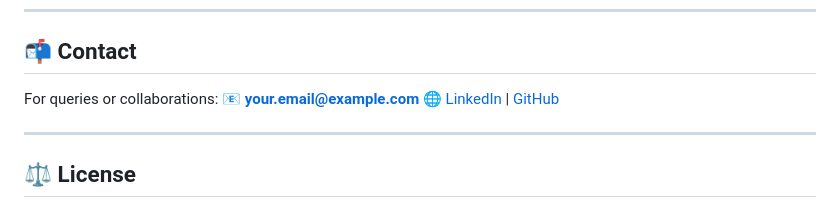
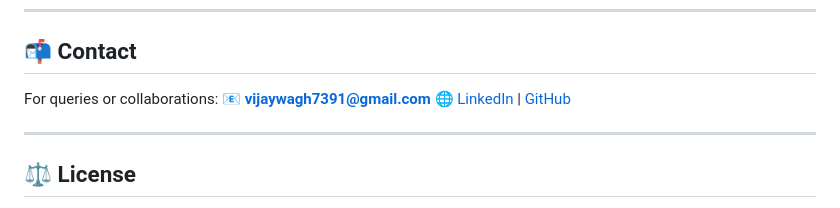
Before and after one commit to cyberwarroirs/Agentless-Windows-and-Network-Scanner, a Markdown page: README.md, the part around the change printed below. Rendered like a GitHub page.

```diff
--- a/README.md
+++ b/README.md
@@ -240,7 +244,7 @@ Contributions are welcome!
 ## 📬 Contact
 
 For queries or collaborations:
-📧 **[your.email@example.com](mailto:vijaywagh7391@gmail.com)**
+📧 **[vijaywagh7391@gmail.com](mailto:vijaywagh7391@gmail.com)**
 🌐 [LinkedIn](https://linkedin.com/in/vijaywagh4454) | [GitHub](https://github.com/cyberwarroirs)
 
 ---
```
Also changed, not shown: other parts of README.md (+4 -0 lines).
